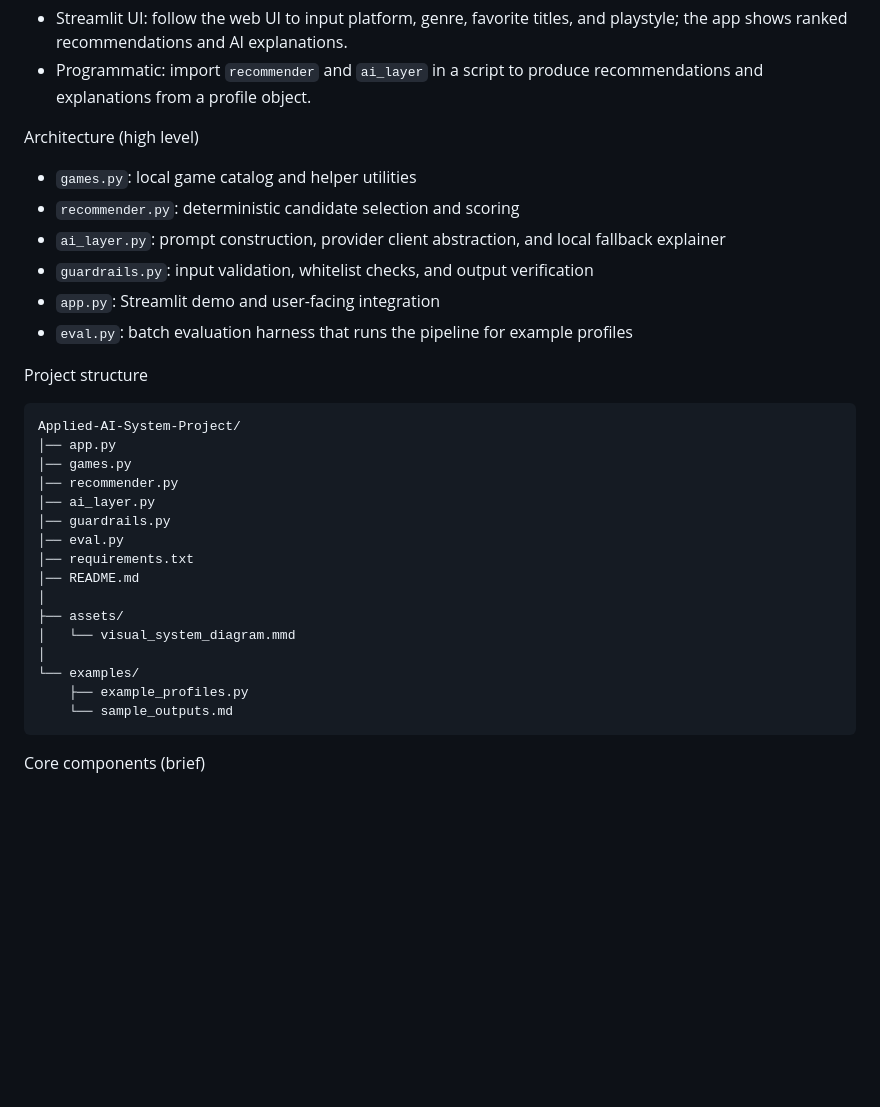
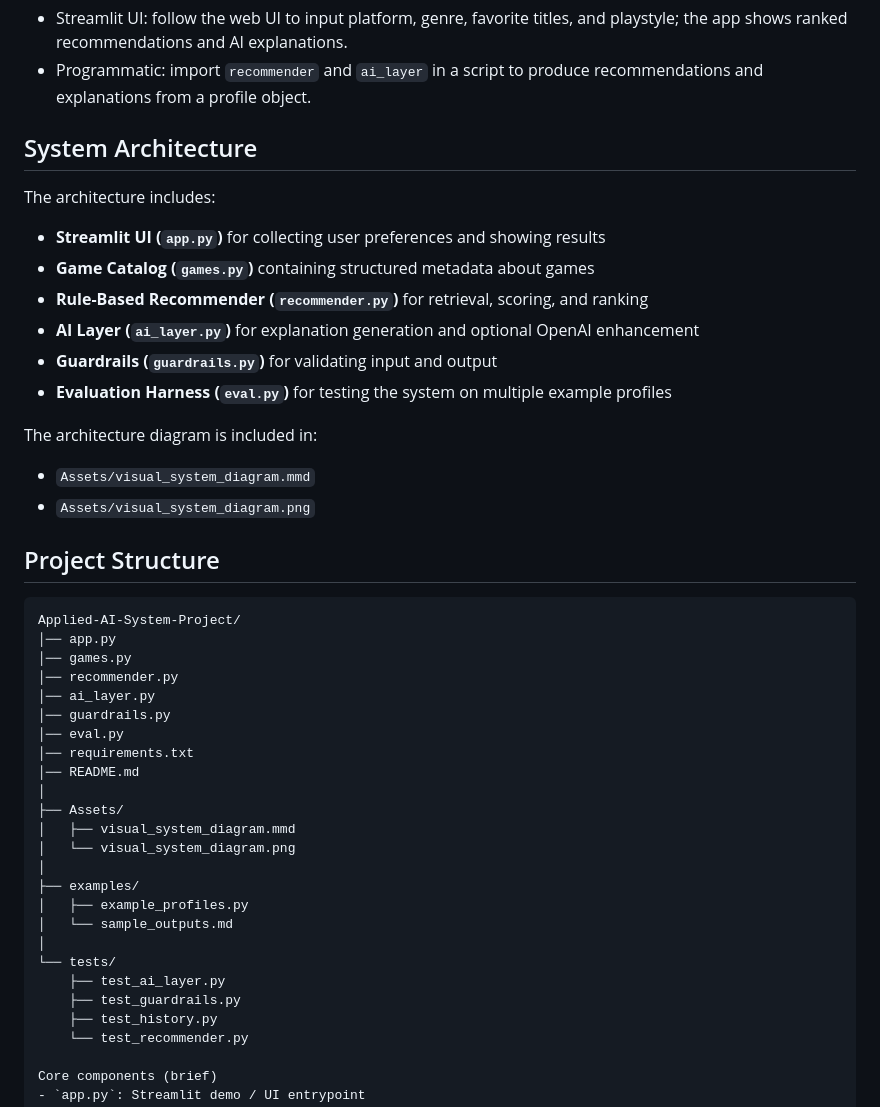
Before and after one commit to JRHoward21/Applied-AI-System-Project, a Markdown page: README.md, the part around one of its changes. Rendered like a GitHub page; blank space fills up the shorter version.

````diff
--- a/README.md
+++ b/README.md
@@ -50,15 +83,20 @@ Usage examples
 - Streamlit UI: follow the web UI to input platform, genre, favorite titles, and playstyle; the app shows ranked recommendations and AI explanations.
 - Programmatic: import `recommender` and `ai_layer` in a script to produce recommendations and explanations from a profile object.
 
-Architecture (high level)
-- `games.py`: local game catalog and helper utilities
-- `recommender.py`: deterministic candidate selection and scoring
-- `ai_layer.py`: prompt construction, provider client abstraction, and local fallback explainer
-- `guardrails.py`: input validation, whitelist checks, and output verification
-- `app.py`: Streamlit demo and user-facing integration
-- `eval.py`: batch evaluation harness that runs the pipeline for example profiles
+## System Architecture
+The architecture includes:
+- **Streamlit UI (`app.py`)** for collecting user preferences and showing results
+- **Game Catalog (`games.py`)** containing structured metadata about games
+- **Rule-Based Recommender (`recommender.py`)** for retrieval, scoring, and ranking
+- **AI Layer (`ai_layer.py`)** for explanation generation and optional OpenAI enhancement
+- **Guardrails (`guardrails.py`)** for validating input and output
+- **Evaluation Harness (`eval.py`)** for testing the system on multiple example profiles
 
-Project structure
+The architecture diagram is included in:
+- `Assets/visual_system_diagram.mmd`
+- `Assets/visual_system_diagram.png`
+
+## Project Structure
 ```text
 Applied-AI-System-Project/
 │── app.py
@@ -70,13 +108,19 @@ Applied-AI-System-Project/
 │── requirements.txt
 │── README.md
 │
-├── assets/
-│   └── visual_system_diagram.mmd
+├── Assets/
+│   ├── visual_system_diagram.mmd
+│   └── visual_system_diagram.png
 │
-└── examples/
-    ├── example_profiles.py
-    └── sample_outputs.md
-```
+├── examples/
+│   ├── example_profiles.py
+│   └── sample_outputs.md
+│
+└── tests/
+    ├── test_ai_layer.py
+    ├── test_guardrails.py
+    ├── test_history.py
+    └── test_recommender.py
 
 Core components (brief)
 - `app.py`: Streamlit demo / UI entrypoint
````
Also changed, not shown: other parts of README.md (+40 -7 lines).
